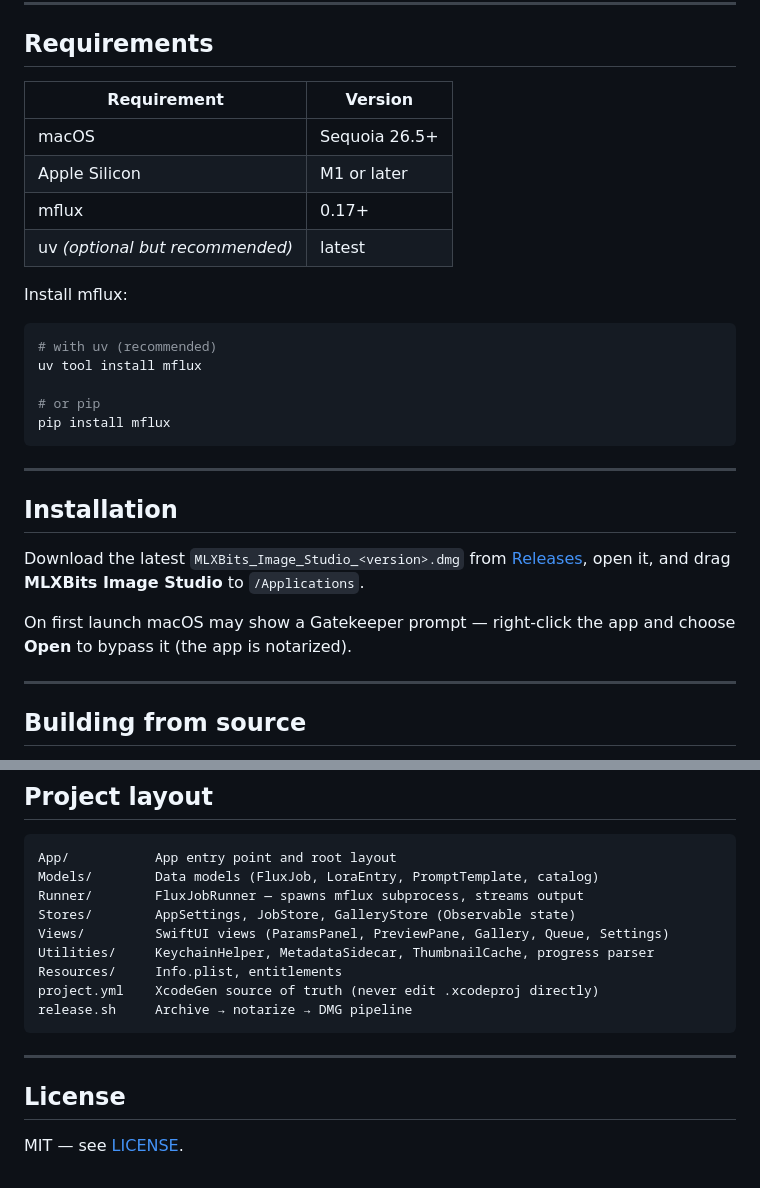
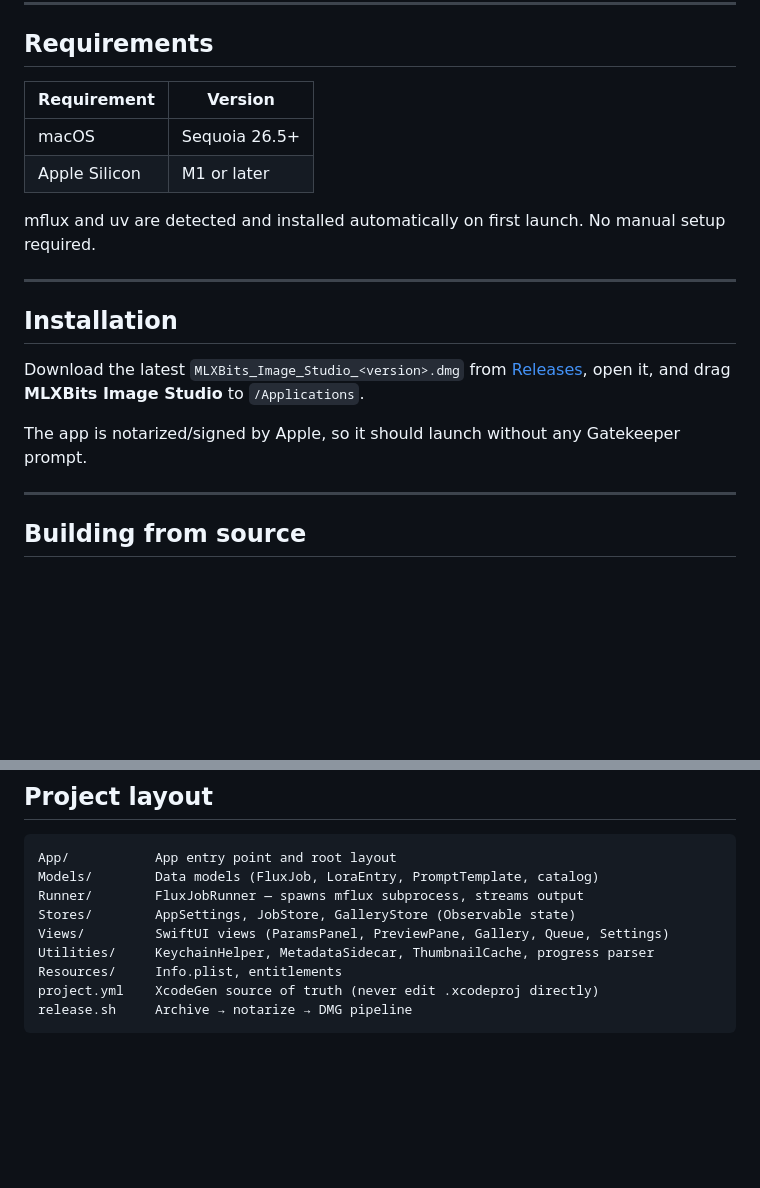
Before and after one commit to MLXBits/image-studio, a Markdown page: README.md, 2 parts joined by grey strips. GitHub-like rendering; blank space fills up the shorter version.

````diff
--- a/README.md
+++ b/README.md
@@ -54,22 +55,12 @@ A native macOS app for **FLUX image generation** powered by [mflux](https://gith
 
 ## Requirements
 
-| Requirement | Version |
-|---|---|
-| macOS | Sequoia 26.5+ |
-| Apple Silicon | M1 or later |
-| mflux | 0.17+ |
-| uv *(optional but recommended)* | latest |
+| Requirement   | Version       |
+| ------------- | ------------- |
+| macOS         | Sequoia 26.5+ |
+| Apple Silicon | M1 or later   |
 
-Install mflux:
-
-```bash
-# with uv (recommended)
-uv tool install mflux
-
-# or pip
-pip install mflux
-```
+mflux and uv are detected and installed automatically on first launch. No manual setup required.
 
 ---
 
@@ -77,7 +68,7 @@ pip install mflux
 
 Download the latest `MLXBits_Image_Studio_<version>.dmg` from [Releases](../../releases), open it, and drag **MLXBits Image Studio** to `/Applications`.
 
-On first launch macOS may show a Gatekeeper prompt — right-click the app and choose **Open** to bypass it (the app is notarized).
+The app is notarized/signed by Apple, so it should launch without any Gatekeeper prompt.
 
 ---
 
@@ -135,9 +126,3 @@ Resources/     Info.plist, entitlements
 project.yml    XcodeGen source of truth (never edit .xcodeproj directly)
 release.sh     Archive → notarize → DMG pipeline
 ```
-
----
-
-## License
-
-MIT — see [LICENSE](LICENSE).
````
Also changed, not shown: other parts of README.md (+18 -17 lines), docs/screenshots/gallery.png (added), docs/screenshots/settings.png (added), 2 other files.
